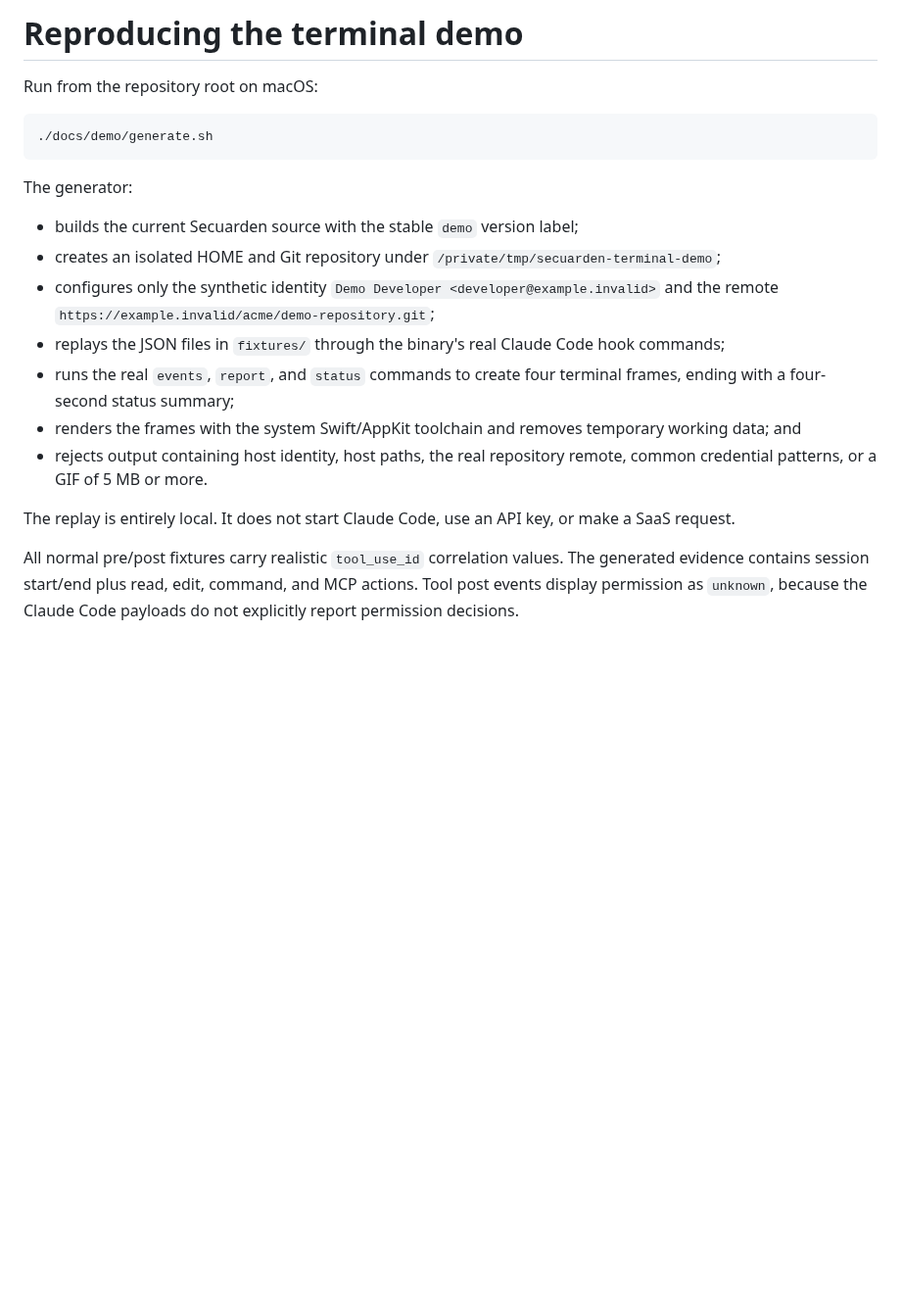
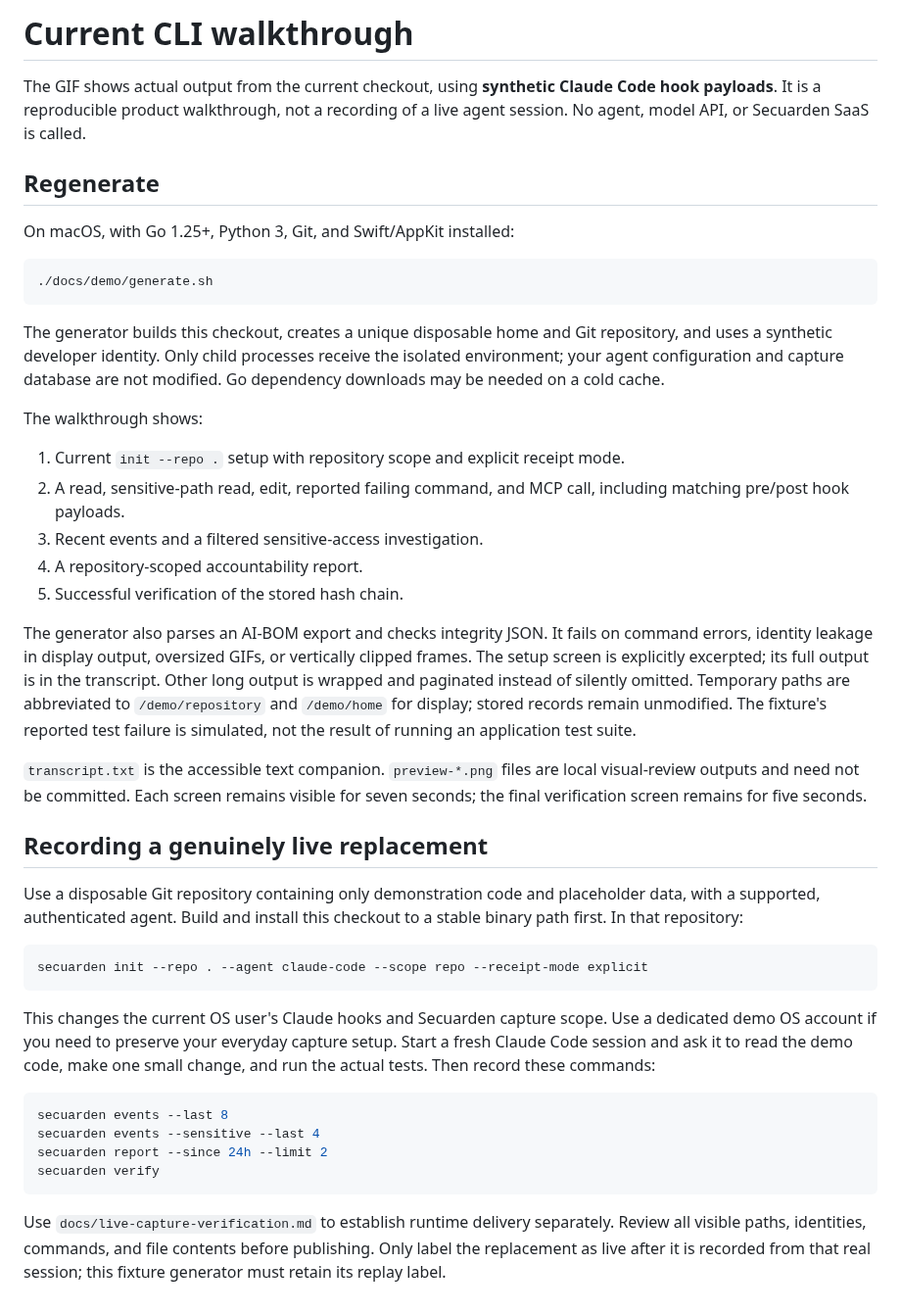
Before and after one commit to secuardenai/secuarden-cli, a Markdown page: docs/demo/README.md, the part around the change. Shown at 98% size. GitHub-like rendering; blank space fills up the shorter version.

Commit message:
docs: refresh CLI demo with current output and synthetic replay transcript

````diff
--- a/docs/demo/README.md
+++ b/docs/demo/README.md
@@ -1,21 +1,66 @@
-# Reproducing the terminal demo
+# Current CLI walkthrough
 
-Run from the repository root on macOS:
+The GIF shows actual output from the current checkout, using **synthetic Claude
+Code hook payloads**. It is a reproducible product walkthrough, not a recording
+of a live agent session. No agent, model API, or Secuarden SaaS is called.
+
+## Regenerate
+
+On macOS, with Go 1.25+, Python 3, Git, and Swift/AppKit installed:
 
 ```bash
 ./docs/demo/generate.sh
 ```
 
-The generator:
+The generator builds this checkout, creates a unique disposable home and Git
+repository, and uses a synthetic developer identity. Only child processes receive
+the isolated environment; your agent configuration and capture database are not
+modified. Go dependency downloads may be needed on a cold cache.
 
-- builds the current Secuarden source with the stable `demo` version label;
-- creates an isolated HOME and Git repository under `/private/tmp/secuarden-terminal-demo`;
-- configures only the synthetic identity `Demo Developer <developer@example.invalid>` and the remote `https://example.invalid/acme/demo-repository.git`;
-- replays the JSON files in `fixtures/` through the binary's real Claude Code hook commands;
-- runs the real `events`, `report`, and `status` commands to create four terminal frames, ending with a four-second status summary;
-- renders the frames with the system Swift/AppKit toolchain and removes temporary working data; and
-- rejects output containing host identity, host paths, the real repository remote, common credential patterns, or a GIF of 5 MB or more.
+The walkthrough shows:
 
-The replay is entirely local. It does not start Claude Code, use an API key, or make a SaaS request.
+1. Current `init --repo .` setup with repository scope and explicit receipt mode.
+2. A read, sensitive-path read, edit, reported failing command, and MCP call,
+   including matching pre/post hook payloads.
+3. Recent events and a filtered sensitive-access investigation.
+4. A repository-scoped accountability report.
+5. Successful verification of the stored hash chain.
 
-All normal pre/post fixtures carry realistic `tool_use_id` correlation values. The generated evidence contains session start/end plus read, edit, command, and MCP actions. Tool post events display permission as `unknown`, because the Claude Code payloads do not explicitly report permission decisions.
+The generator also parses an AI-BOM export and checks integrity JSON. It fails on
+command errors, identity leakage in display output, oversized GIFs, or vertically
+clipped frames. The setup screen is explicitly excerpted; its full output is in the transcript.
+Other long output is wrapped and paginated instead of silently omitted.
+Temporary paths are abbreviated to `/demo/repository` and `/demo/home` for display;
+stored records remain unmodified. The fixture's reported test failure is simulated,
+not the result of running an application test suite.
+
+`transcript.txt` is the accessible text companion. `preview-*.png` files are local
+visual-review outputs and need not be committed. Each screen remains visible for
+seven seconds; the final verification screen remains for five seconds.
+
+## Recording a genuinely live replacement
+
+Use a disposable Git repository containing only demonstration code and placeholder
+data, with a supported, authenticated agent. Build and install this checkout to a
+stable binary path first. In that repository:
+
+```bash
+secuarden init --repo . --agent claude-code --scope repo --receipt-mode explicit
+```
+
+This changes the current OS user's Claude hooks and Secuarden capture scope. Use a
+dedicated demo OS account if you need to preserve your everyday capture setup.
+Start a fresh Claude Code session and ask it to read the demo code, make one small
+change, and run the actual tests. Then record these commands:
+
+```bash
+secuarden events --last 8
+secuarden events --sensitive --last 4
+secuarden report --since 24h --limit 2
+secuarden verify
+```
+
+Use `docs/live-capture-verification.md` to establish runtime delivery separately.
+Review all visible paths, identities, commands, and file contents before publishing.
+Only label the replacement as live after it is recorded from that real session;
+this fixture generator must retain its replay label.
````
Also changed, not shown: README.md (+11 -4 lines), docs/demo/secuarden-terminal-demo.gif, 3 other files.
